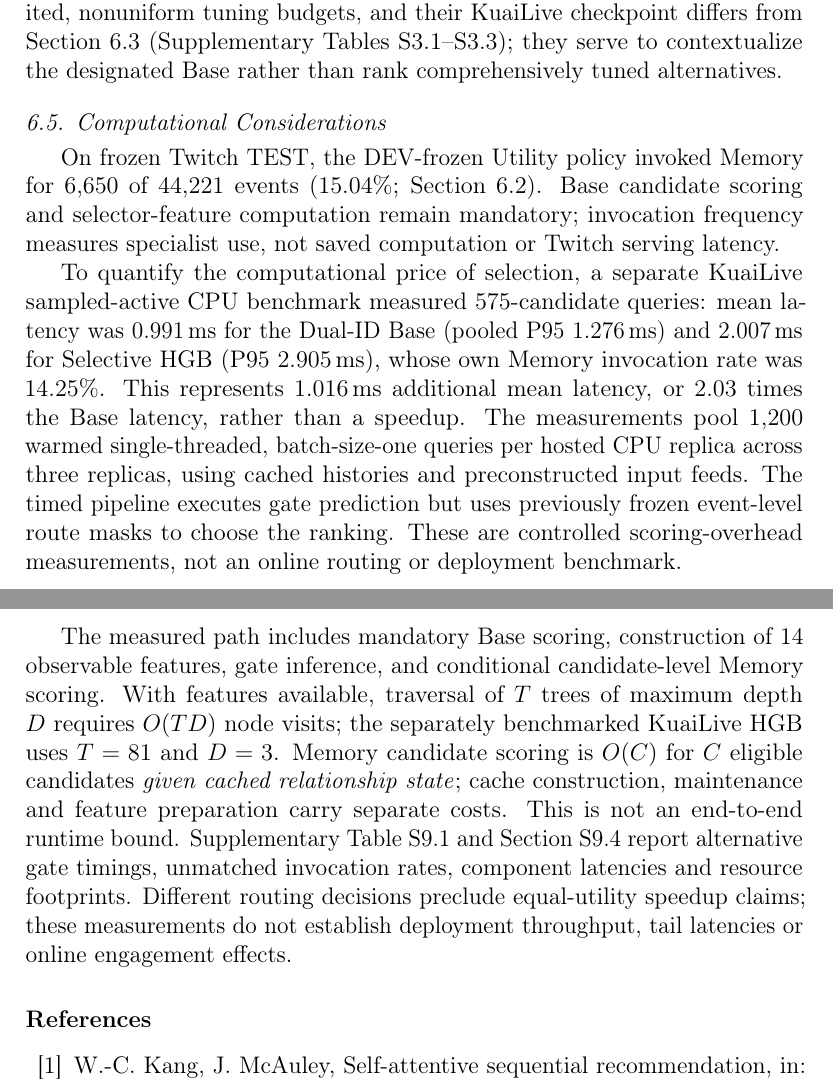
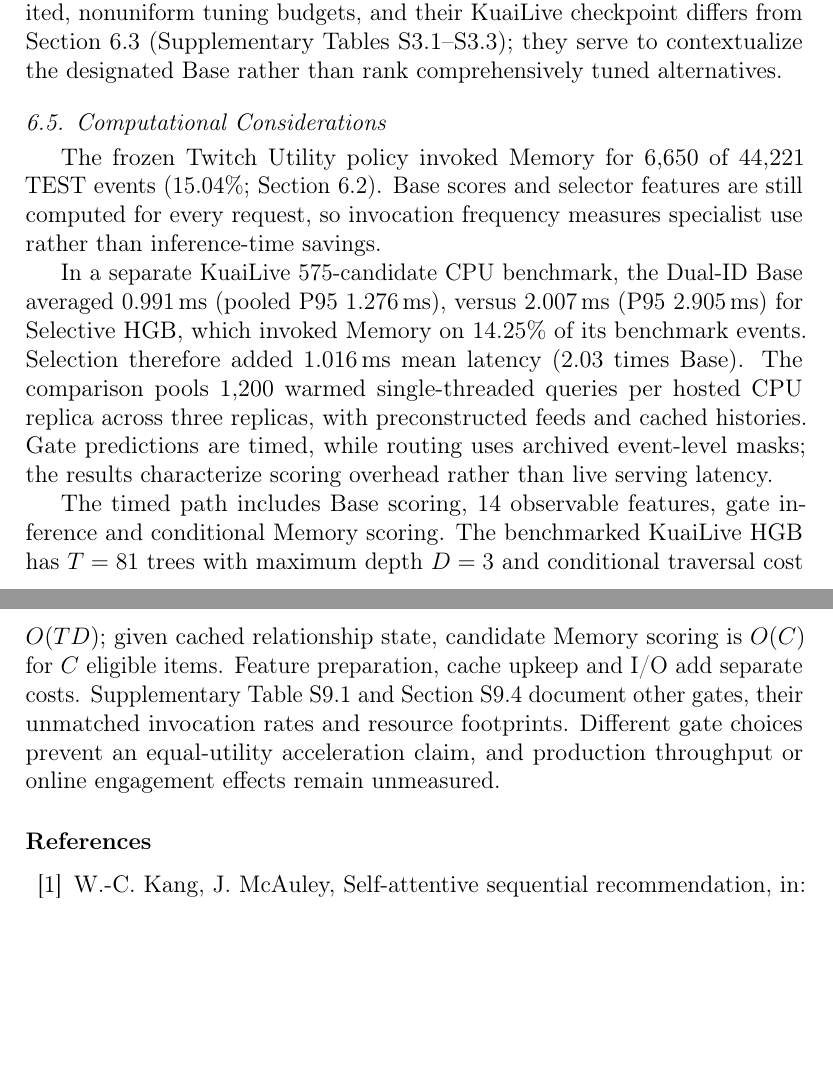
Before and after one commit to mzch0210/KuaiLive-Agent, a LaTeX paper (manuscript/kbs_latex/main.tex): two parts of pages 23 and 24 of 28 before the commit and two parts of pages 23 and 24 of 27 after it, joined at a grey line, cut so that both start at the same text, the shorter picture padded with empty space. Compiled offline with pdfLaTeX.

Commit message:
Preserve complete Section 6 Results pagination with concise evidence-bound CPU overhead accounting

```diff
--- a/manuscript/kbs_latex/main.tex
+++ b/manuscript/kbs_latex/main.tex
@@ -498,11 +498,11 @@ Together, the DEV diagnostics locate Memory's strongest gains in particular hist
 \subsection{Computational Considerations}
 \label{sec:results-efficiency}
 
-On frozen Twitch TEST, the DEV-frozen Utility policy invoked Memory for 6,650 of 44,221 events (15.04\%; Section~\ref{sec:results-decision}). Base candidate scoring and selector-feature computation remain mandatory; invocation frequency measures specialist use, not saved computation or Twitch serving latency.
+The frozen Twitch Utility policy invoked Memory for 6,650 of 44,221 TEST events (15.04\%; Section~\ref{sec:results-decision}). Base scores and selector features are still computed for every request, so invocation frequency measures specialist use rather than inference-time savings.
 
-To quantify the computational price of selection, a separate KuaiLive sampled-active CPU benchmark measured 575-candidate queries: mean latency was $0.991$\,ms for the Dual-ID Base (pooled P95 $1.276$\,ms) and $2.007$\,ms for Selective HGB (P95 $2.905$\,ms), whose own Memory invocation rate was 14.25\%. This represents $1.016$\,ms additional mean latency, or $2.03$ times the Base latency, rather than a speedup. The measurements pool 1,200 warmed single-threaded, batch-size-one queries per hosted CPU replica across three replicas, using cached histories and preconstructed input feeds. The timed pipeline executes gate prediction but uses previously frozen event-level route masks to choose the ranking. These are controlled scoring-overhead measurements, not an online routing or deployment benchmark.
+In a separate KuaiLive 575-candidate CPU benchmark, the Dual-ID Base averaged $0.991$\,ms (pooled P95 $1.276$\,ms), versus $2.007$\,ms (P95 $2.905$\,ms) for Selective HGB, which invoked Memory on 14.25\% of its benchmark events. Selection therefore added $1.016$\,ms mean latency ($2.03$ times Base). The comparison pools 1,200 warmed single-threaded queries per hosted CPU replica across three replicas, with preconstructed feeds and cached histories. Gate predictions are timed, while routing uses archived event-level masks; the results characterize scoring overhead rather than live serving latency.
 
-The measured path includes mandatory Base scoring, construction of 14 observable features, gate inference, and conditional candidate-level Memory scoring. With features available, traversal of $T$ trees of maximum depth $D$ requires $O(TD)$ node visits; the separately benchmarked KuaiLive HGB uses $T=81$ and $D=3$. Memory candidate scoring is $O(C)$ for $C$ eligible candidates \emph{given cached relationship state}; cache construction, maintenance and feature preparation carry separate costs. This is not an end-to-end runtime bound. Supplementary Table~S9.1 and Section~S9.4 report alternative gate timings, unmatched invocation rates, component latencies and resource footprints. Different routing decisions preclude equal-utility speedup claims; these measurements do not establish deployment throughput, tail latencies or online engagement effects.
+The timed path includes Base scoring, 14 observable features, gate inference and conditional Memory scoring. The benchmarked KuaiLive HGB has $T=81$ trees with maximum depth $D=3$ and conditional traversal cost $O(TD)$; given cached relationship state, candidate Memory scoring is $O(C)$ for $C$ eligible items. Feature preparation, cache upkeep and I/O add separate costs. Supplementary Table~S9.1 and Section~S9.4 document other gates, their unmatched invocation rates and resource footprints. Different gate choices prevent an equal-utility acceleration claim, and production throughput or online engagement effects remain unmeasured.
 
 \bibliographystyle{elsarticle-num}
 \bibliography{kbs_references}
```
